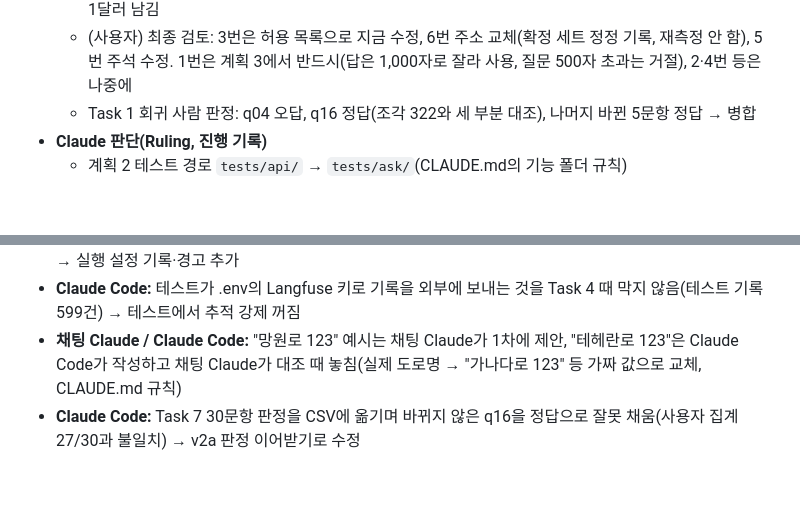
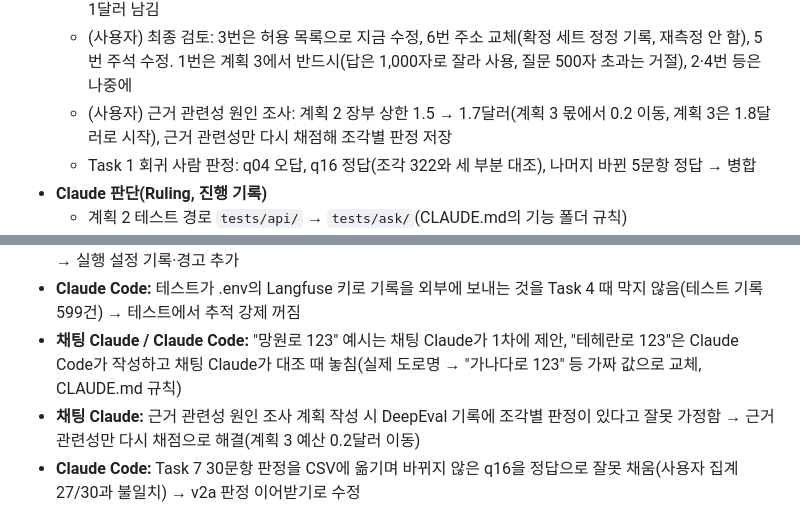
Before and after one commit to mini-cs/pyeobom, a Markdown page: docs/개발일지/2026-11-09.md, 2 parts joined by grey strips. GitHub-like rendering; blank space fills up the shorter version.

```diff
--- a/docs/개발일지/2026-11-09.md
+++ b/docs/개발일지/2026-11-09.md
@@ -41,6 +41,7 @@
   - (사용자) 조건 3 명시적 예외 채택(9ms 초과, 같은 실행 안 비교 약 +0.9~1.1초, 조건 1·2 통과), 577ms 차이는 "확인하지 못함", Task 6 실험은 다시 하지 않음(설정 간 비교는 유효)
   - (사용자) 측정 예산 2달러 추가는 계획 3 개편 후 측정용(계획 2 상한 1.5 유지), 운영용 OpenAI 잔액 최소 1달러 남김
   - (사용자) 최종 검토: 3번은 허용 목록으로 지금 수정, 6번 주소 교체(확정 세트 정정 기록, 재측정 안 함), 5번 주석 수정. 1번은 계획 3에서 반드시(답은 1,000자로 잘라 사용, 질문 500자 초과는 거절), 2·4번 등은 나중에
+  - (사용자) 근거 관련성 원인 조사: 계획 2 장부 상한 1.5 → 1.7달러(계획 3 몫에서 0.2 이동, 계획 3은 1.8달러로 시작), 근거 관련성만 다시 채점해 조각별 판정 저장
   - Task 1 회귀 사람 판정: q04 오답, q16 정답(조각 322와 세 부분 대조), 나머지 바뀐 5문항 정답 → 병합
 - **Claude 판단(Ruling, 진행 기록)**
   - 계획 2 테스트 경로 `tests/api/` → `tests/ask/`(CLAUDE.md의 기능 폴더 규칙)
@@ -61,6 +62,7 @@
 - **Claude Code:** 측정 전에 실행 설정(TOP_K 등)을 확인하지 않아 Task 6 앞 대화 고정 실행(14:07)과 Task 7 측정(14:32)이 TOP_K=52로 돌아간 것을 놓침. 입력 토큰이 1차의 8배였는데 결과를 보고할 때 알아채지 못함 → 실행 설정 기록·경고 추가
 - **Claude Code:** 테스트가 .env의 Langfuse 키로 기록을 외부에 보내는 것을 Task 4 때 막지 않음(테스트 기록 599건) → 테스트에서 추적 강제 꺼짐
 - **채팅 Claude / Claude Code:** "망원로 123" 예시는 채팅 Claude가 1차에 제안, "테헤란로 123"은 Claude Code가 작성하고 채팅 Claude가 대조 때 놓침(실제 도로명 → "가나다로 123" 등 가짜 값으로 교체, CLAUDE.md 규칙)
+- **채팅 Claude:** 근거 관련성 원인 조사 계획 작성 시 DeepEval 기록에 조각별 판정이 있다고 잘못 가정함 → 근거 관련성만 다시 채점으로 해결(계획 3 예산 0.2달러 이동)
 - **Claude Code:** Task 7 30문항 판정을 CSV에 옮기며 바뀌지 않은 q16을 정답으로 잘못 채움(사용자 집계 27/30과 불일치) → v2a 판정 이어받기로 수정
 
 ## 문제와 해결
```
Also changed, not shown: docs/평가/v15-server.md (+1 -1 lines), 1 other file.
